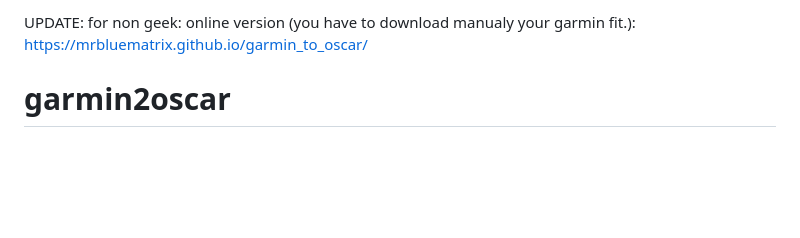
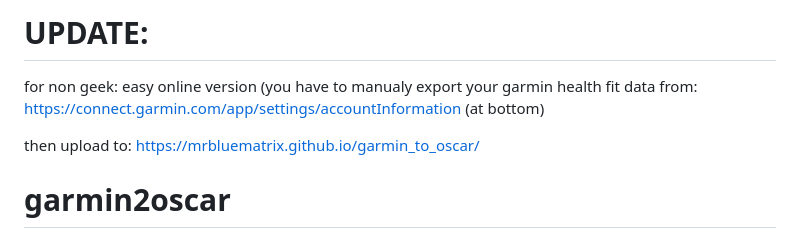
Before and after one commit to mrbluematrix/garmin_to_oscar, a Markdown page: README.md, the part around the change. GitHub-like rendering; blank space fills up the shorter version.

```diff
--- a/README.md
+++ b/README.md
@@ -1,5 +1,10 @@
-UPDATE:
-for non geek: online version (you have to download manualy your garmin fit.): https://mrbluematrix.github.io/garmin_to_oscar/
+# UPDATE:
+for non geek: easy online version (you have to manualy export your garmin health fit data from:
+https://connect.garmin.com/app/settings/accountInformation
+(at bottom)
+
+then upload to:
+https://mrbluematrix.github.io/garmin_to_oscar/
 
 # garmin2oscar
 
```
